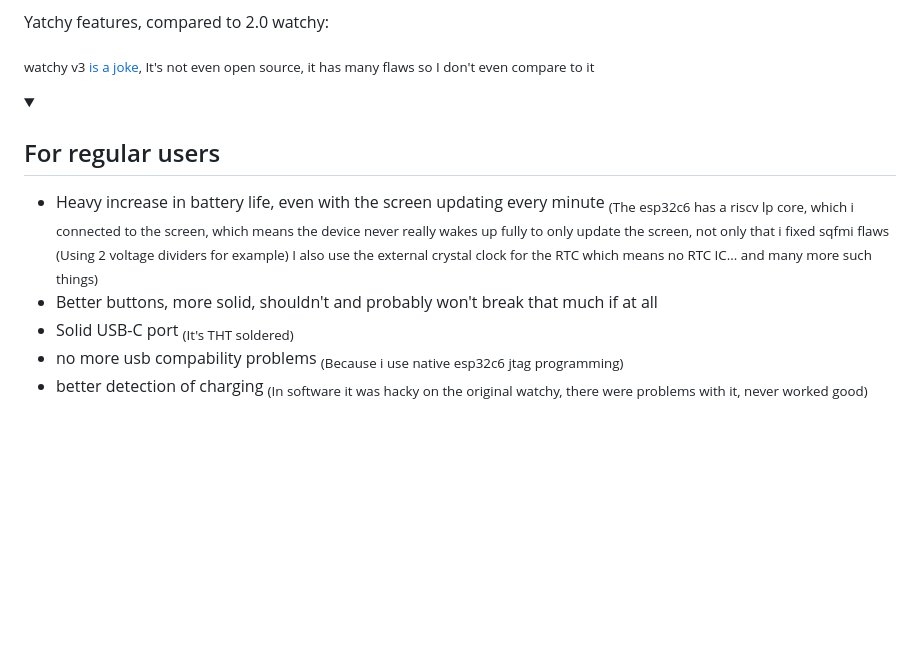
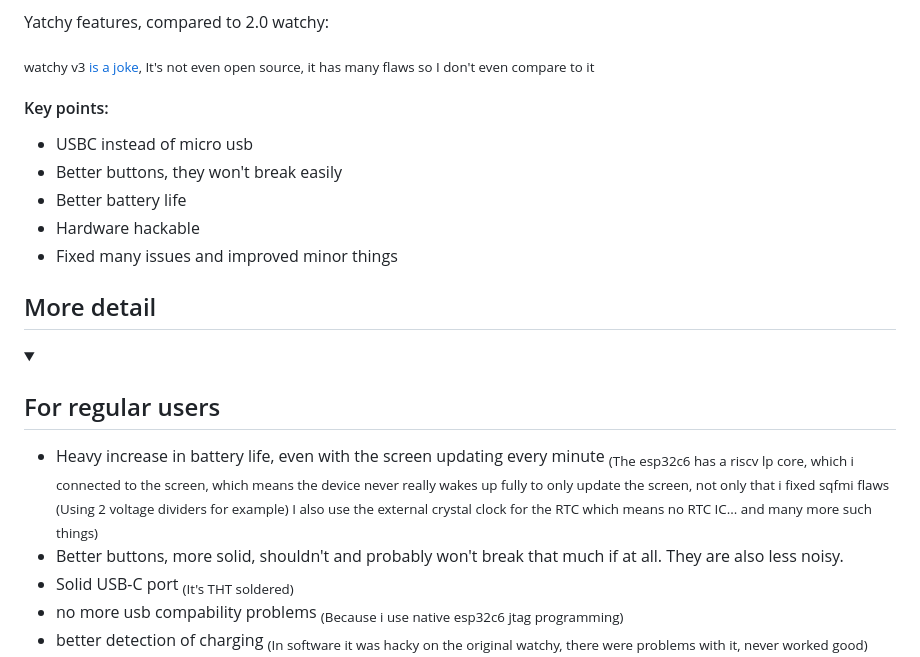
Before and after one commit to Szybet/Yatchy, a Markdown page: README.md, the part around the change. GitHub-like rendering; folded sections open; blank space fills up the shorter version.

```diff
--- a/README.md
+++ b/README.md
@@ -15,12 +15,19 @@ Yatchy features, compared to 2.0 watchy:
 
 <sub>watchy v3 <a href="https://github.com/Szybet/WatchySourcingHub#original-watchy-v3">is a joke</a>, It's not even open source, it has many flaws so I don't even compare to it</sub>
 
+#### Key points:
+- USBC instead of micro usb
+- Better buttons, they won't break easily
+- Better battery life
+- Hardware hackable
+- Fixed many issues and improved minor things
 
+## More detail
 <details>
   <summary><h2>For regular users</h2></summary>
 
 - Heavy increase in battery life, even with the screen updating every minute <sub>(The esp32c6 has a riscv lp core, which i connected to the screen, which means the device never really wakes up fully to only update the screen, not only that i fixed sqfmi flaws (Using 2 voltage dividers for example) I also use the external crystal clock for the RTC which means no RTC IC... and many more such things)</sub>
-- Better buttons, more solid, shouldn't and probably won't break that much if at all
+- Better buttons, more solid, shouldn't and probably won't break that much if at all. They are also less noisy.
 - Solid USB-C port <sub>(It's THT soldered)</sub>
 - no more usb compability problems <sub>(Because i use native esp32c6 jtag programming)</sub>
 - better detection of charging <sub>(In software it was hacky on the original watchy, there were problems with it, never worked good)</sub>
```
